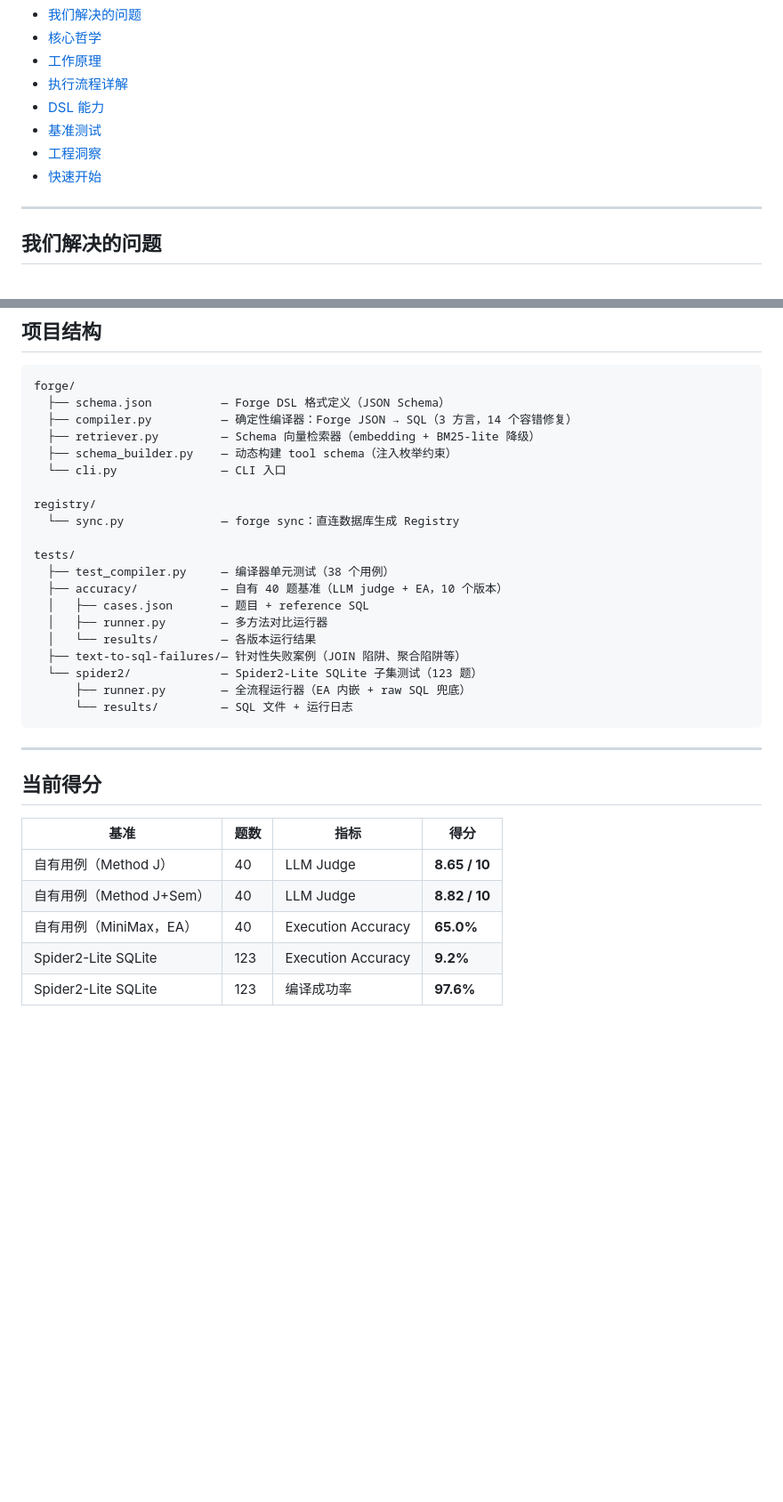
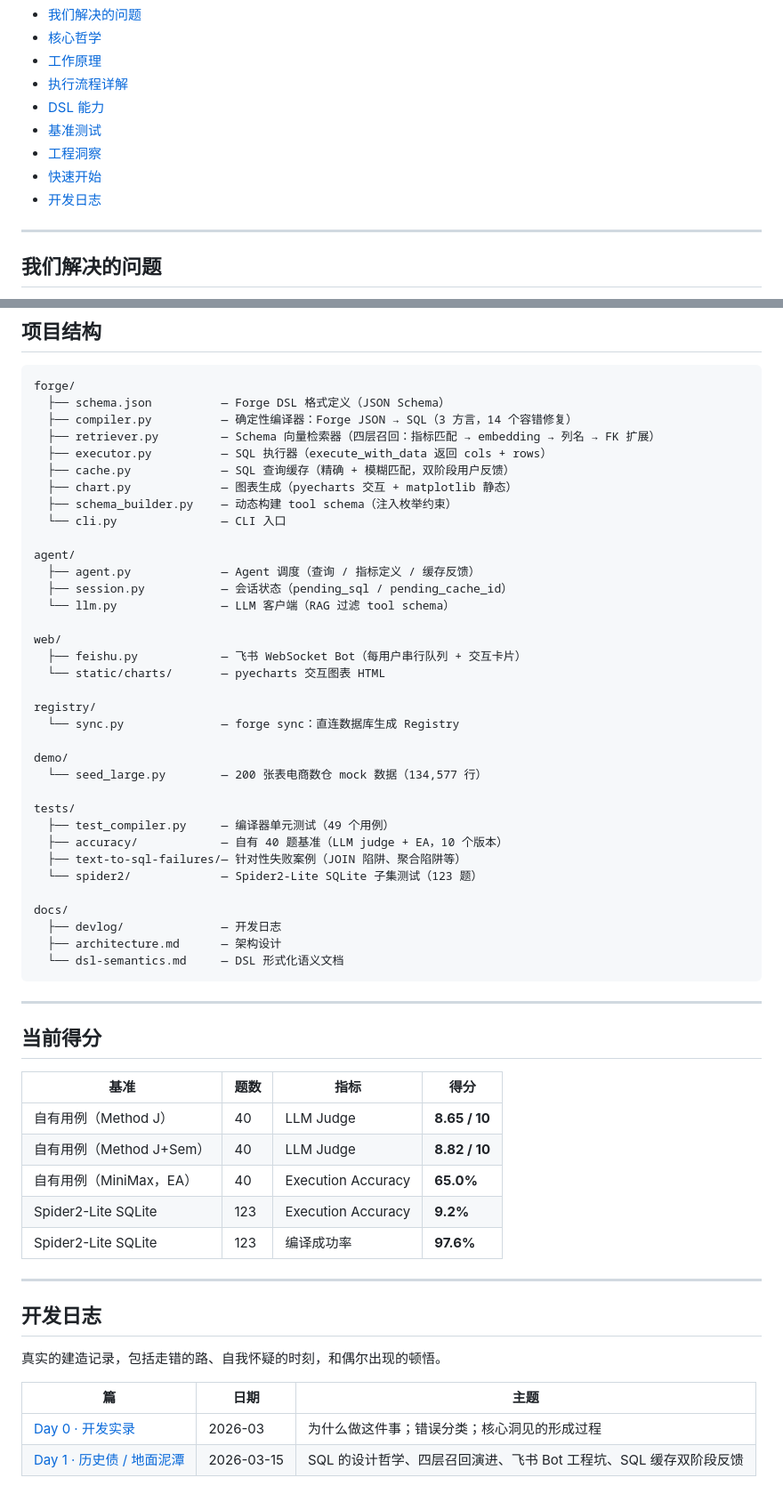
Before and after one commit to shisuidata/Forge, a Markdown page: README.md, 2 parts joined by grey strips. Shown at 89% size. Rendered like a GitHub page; blank space fills up the shorter version.

````diff
--- a/README.md
+++ b/README.md
@@ -46,6 +46,7 @@
 - [基准测试](#基准测试)
 - [工程洞察](#工程洞察)
 - [快速开始](#快速开始)
+- [开发日志](#开发日志)
 
 ---
 
@@ -554,23 +555,38 @@ python tests/spider2/runner.py --limit 20
 forge/
   ├── schema.json          — Forge DSL 格式定义（JSON Schema）
   ├── compiler.py          — 确定性编译器：Forge JSON → SQL（3 方言，14 个容错修复）
-  ├── retriever.py         — Schema 向量检索器（embedding + BM25-lite 降级）
+  ├── retriever.py         — Schema 向量检索器（四层召回：指标匹配 → embedding → 列名 → FK 扩展）
+  ├── executor.py          — SQL 执行器（execute_with_data 返回 cols + rows）
+  ├── cache.py             — SQL 查询缓存（精确 + 模糊匹配，双阶段用户反馈）
+  ├── chart.py             — 图表生成（pyecharts 交互 + matplotlib 静态）
   ├── schema_builder.py    — 动态构建 tool schema（注入枚举约束）
   └── cli.py               — CLI 入口
+
+agent/
+  ├── agent.py             — Agent 调度（查询 / 指标定义 / 缓存反馈）
+  ├── session.py           — 会话状态（pending_sql / pending_cache_id）
+  └── llm.py               — LLM 客户端（RAG 过滤 tool schema）
+
+web/
+  ├── feishu.py            — 飞书 WebSocket Bot（每用户串行队列 + 交互卡片）
+  └── static/charts/       — pyecharts 交互图表 HTML
 
 registry/
   └── sync.py              — forge sync：直连数据库生成 Registry
 
+demo/
+  └── seed_large.py        — 200 张表电商数仓 mock 数据（134,577 行）
+
 tests/
-  ├── test_compiler.py     — 编译器单元测试（38 个用例）
+  ├── test_compiler.py     — 编译器单元测试（49 个用例）
   ├── accuracy/            — 自有 40 题基准（LLM judge + EA，10 个版本）
-  │   ├── cases.json       — 题目 + reference SQL
-  │   ├── runner.py        — 多方法对比运行器
-  │   └── results/         — 各版本运行结果
   ├── text-to-sql-failures/— 针对性失败案例（JOIN 陷阱、聚合陷阱等）
   └── spider2/             — Spider2-Lite SQLite 子集测试（123 题）
-      ├── runner.py        — 全流程运行器（EA 内嵌 + raw SQL 兜底）
-      └── results/         — SQL 文件 + 运行日志
+
+docs/
+  ├── devlog/              — 开发日志
+  ├── architecture.md      — 架构设计
+  └── dsl-semantics.md     — DSL 形式化语义文档
 ```
 
 ---
@@ -584,3 +600,14 @@ tests/
 | 自有用例（MiniMax，EA） | 40 | Execution Accuracy | **65.0%** |
 | Spider2-Lite SQLite | 123 | Execution Accuracy | **9.2%** |
 | Spider2-Lite SQLite | 123 | 编译成功率 | **97.6%** |
+
+---
+
+## 开发日志
+
+真实的建造记录，包括走错的路、自我怀疑的时刻，和偶尔出现的顿悟。
+
+| 篇 | 日期 | 主题 |
+|---|---|---|
+| [Day 0 · 开发实录](docs/devlog/forge-dev-story.md) | 2026-03 | 为什么做这件事；错误分类；核心洞见的形成过程 |
+| [Day 1 · 历史债 / 地面泥潭](docs/devlog/day1_2026-03-15.md) | 2026-03-15 | SQL 的设计哲学、四层召回演进、飞书 Bot 工程坑、SQL 缓存双阶段反馈 |
````
Also changed, not shown: README_CN.md (+32 -10 lines).
